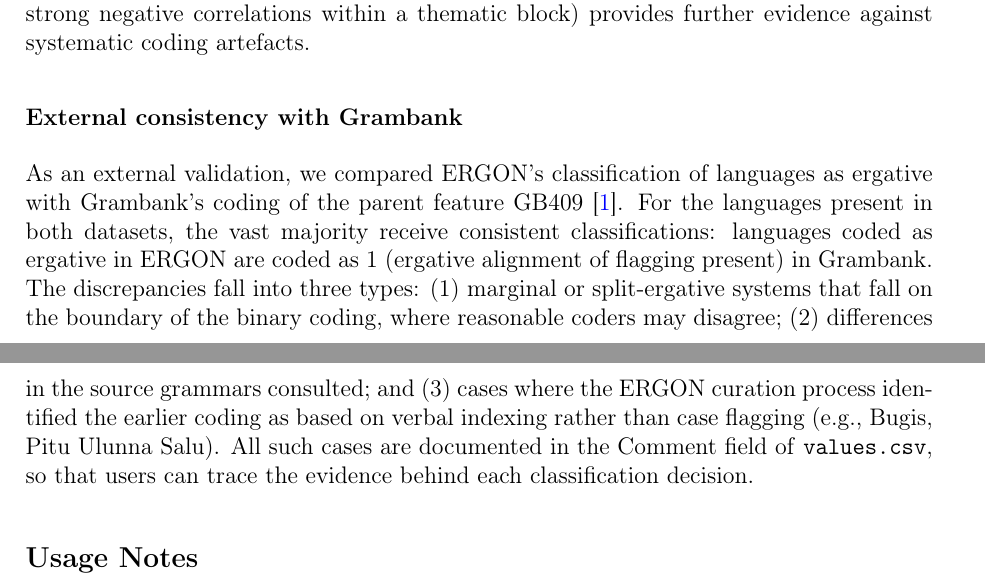
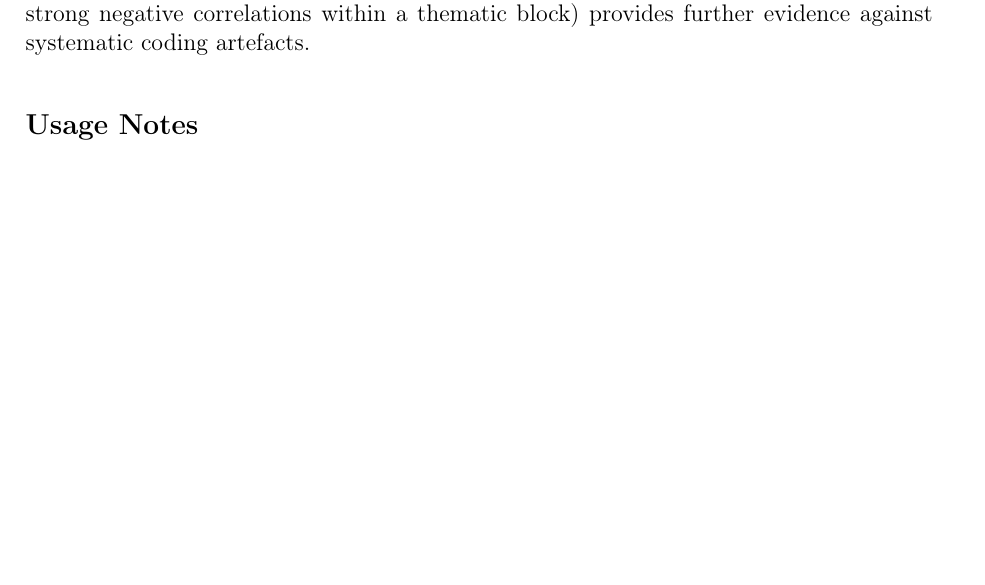
Before and after one commit to rzariquiey/ergon-database, a LaTeX document (latex_scidata/main.tex): two parts of pages 11 and 12 of 25 before the commit and part of page 11 of 24 after it, the two joined at a grey line, cut so that both start at the same text, the shorter picture padded with empty space. Compiled offline with pdfLaTeX.

Commit message:
Remove external consistency with Grambank subsection

```diff
--- a/latex_scidata/main.tex
+++ b/latex_scidata/main.tex
@@ -199,10 +199,6 @@ The phi coefficient between \feat{GB409\_8} (past tense) and \feat{GB409\_7} (pe
 \subsection{Feature associations}
 
 Figure~\ref{fig:phi} presents pairwise phi coefficients across all 24 ERGON features, ordered and blocked by thematic domain. The association structure is coherent with the design of the feature set and with typological expectations: the tense/aspect/mood/reality status block (GB409\_6--13) shows consistently positive and often very high internal associations (past $\times$ perfective: $\varphi = .91$; indicative $\times$ past: $\varphi = .89$; indicative $\times$ perfective: $\varphi = .81$); the person features (GB409\_2--4) form a second coherent cluster (1st $\times$ 2nd person: $\varphi = .93$; 2nd $\times$ 3rd person: $\varphi = .67$; 1st $\times$ 3rd person: $\varphi = .60$), with weaker associations to \feat{GB409\_5} (full NPs), as expected under the implicational patterns discussed above; and the formal-overlap features (\feat{GB409\_23}, \feat{GB409\_24}) are largely independent of the distributional features, as expected given that they capture properties of the form of the marker rather than its distribution. The absence of anomalous associations (e.g., strong negative correlations within a thematic block) provides further evidence against systematic coding artefacts.
-
-\subsection{External consistency with Grambank}
-
-As an external validation, we compared ERGON's classification of languages as ergative with Grambank's coding of the parent feature GB409 \cite{grambank2023}. For the languages present in both datasets, the vast majority receive consistent classifications: languages coded as ergative in ERGON are coded as 1 (ergative alignment of flagging present) in Grambank. The discrepancies fall into three types: (1) marginal or split-ergative systems that fall on the boundary of the binary coding, where reasonable coders may disagree; (2) differences in the source grammars consulted; and (3) cases where the ERGON curation process identified the earlier coding as based on verbal indexing rather than case flagging (e.g., Bugis, Pitu Ulunna Salu). All such cases are documented in the Comment field of \texttt{values.csv}, so that users can trace the evidence behind each classification decision.
 
 \section{Usage Notes}
 
```
